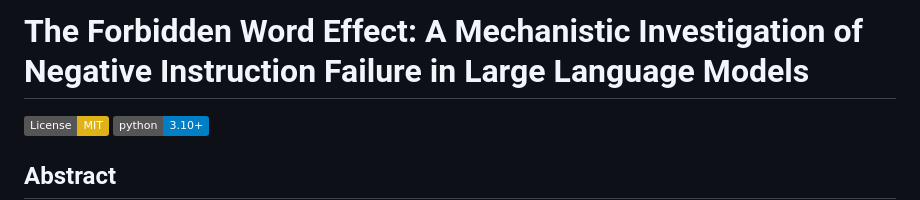
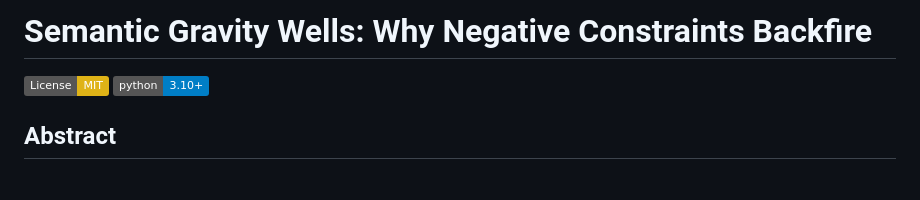
Before and after one commit to gut-puncture/Semantic-Gravity-RP, a Markdown page: README.md, the part around the change. GitHub-like rendering; badges without logos; blank space fills up the shorter version.

Commit message:
Semantic Gravity Well title update

```diff
--- a/README.md
+++ b/README.md
@@ -1,4 +1,4 @@
-# The Forbidden Word Effect: A Mechanistic Investigation of Negative Instruction Failure in Large Language Models
+# Semantic Gravity Wells: Why Negative Constraints Backfire
 
 [![License: MIT](https://img.shields.io/badge/License-MIT-yellow.svg)](https://opensource.org/licenses/MIT)
 [![Python 3.10+](https://img.shields.io/badge/python-3.10+-blue.svg)](https://www.python.org/downloads/)
```
